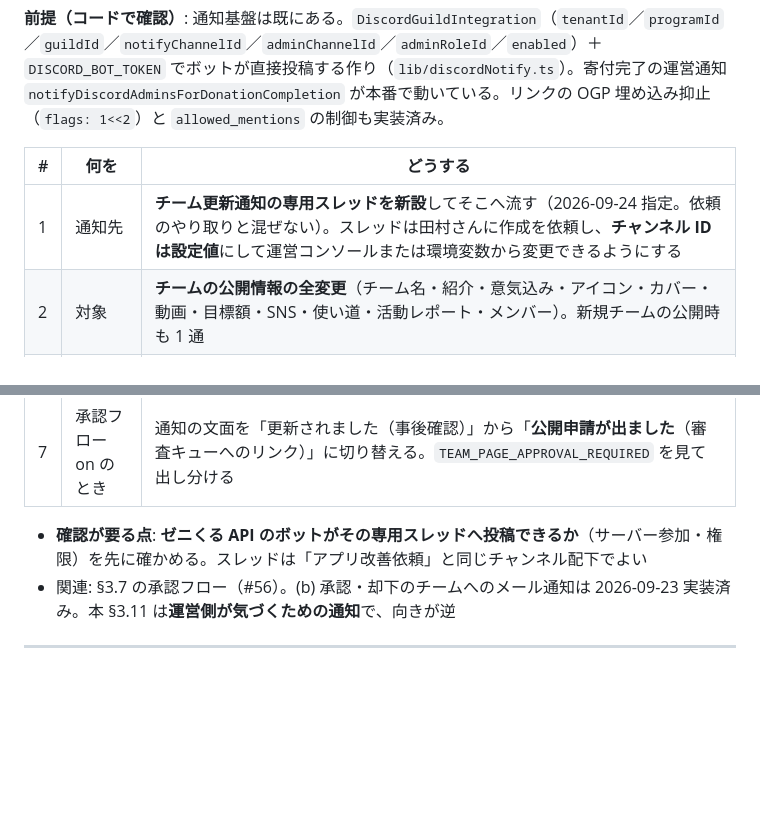
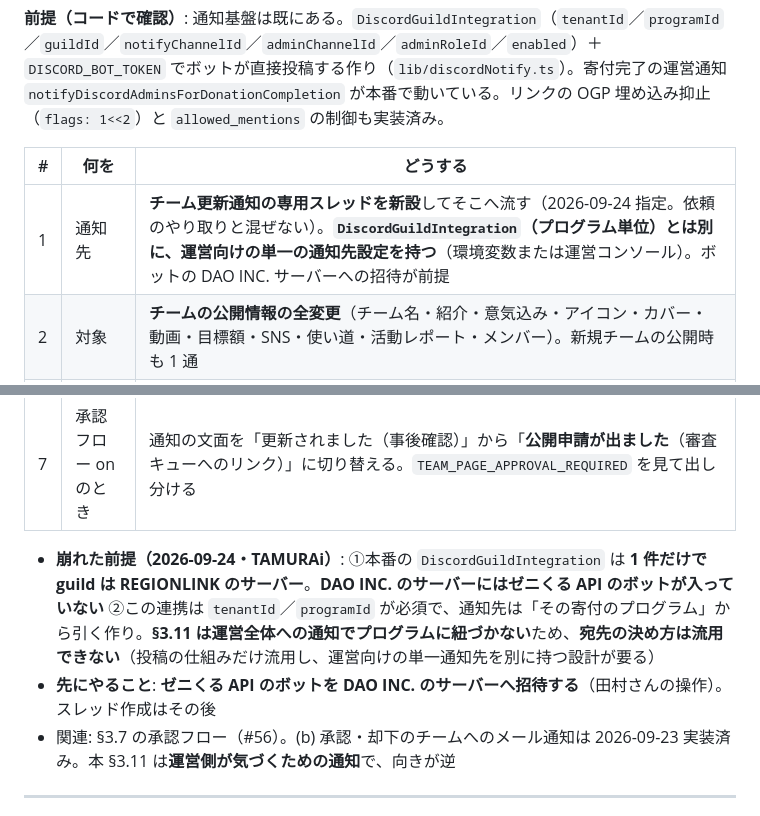
Before and after one commit to SRKTK56/zenicle-lp, a Markdown page: design/README.md, 2 parts joined by grey strips. Drawn GitHub-style; blank space fills up the shorter version.

```diff
--- a/design/README.md
+++ b/design/README.md
@@ -300,7 +303,7 @@ LP の `:root`（`index.html`）と、アプリ `globals.css` の用途別トー
 
 | # | 何を | どうする |
 |---|---|---|
-| 1 | 通知先 | **チーム更新通知の専用スレッドを新設**してそこへ流す（2026-09-24 指定。依頼のやり取りと混ぜない）。スレッドは田村さんに作成を依頼し、**チャンネル ID は設定値**にして運営コンソールまたは環境変数から変更できるようにする |
+| 1 | 通知先 | **チーム更新通知の専用スレッドを新設**してそこへ流す（2026-09-24 指定。依頼のやり取りと混ぜない）。**`DiscordGuildIntegration`（プログラム単位）とは別に、運営向けの単一の通知先設定を持つ**（環境変数または運営コンソール）。ボットの DAO INC. サーバーへの招待が前提 |
 | 2 | 対象 | **チームの公開情報の全変更**（チーム名・紹介・意気込み・アイコン・カバー・動画・目標額・SNS・使い道・活動レポート・メンバー）。新規チームの公開時も 1 通 |
 | 3 | 中身 | チーム名（チームページへのリンク）／更新した人（管理者本人か代理か）／**変更された項目名の一覧**／主要項目は変更前→後の要約（長文は先頭 100 字程度）／日時 |
 | 4 | 個人情報 | **メンバー情報は「更新あり」と項目名だけで、値は出さない**（生年月日・本名・連絡先が Discord に残らないようにする）。チーム紹介など公開済みの文言は値を出してよい |
@@ -308,7 +311,8 @@ LP の `:root`（`index.html`）と、アプリ `globals.css` の用途別トー
 | 6 | 失敗時 | **ベストエフォート**。通知が失敗してもチームの保存は成功させる（既存の寄付通知と同じ方針）。失敗はログに残す |
 | 7 | 承認フロー on のとき | 通知の文面を「更新されました（事後確認）」から「**公開申請が出ました**（審査キューへのリンク）」に切り替える。`TEAM_PAGE_APPROVAL_REQUIRED` を見て出し分ける |
 
-- **確認が要る点**: **ゼニくる API のボットがその専用スレッドへ投稿できるか**（サーバー参加・権限）を先に確かめる。スレッドは「アプリ改善依頼」と同じチャンネル配下でよい
+- **崩れた前提（2026-09-24・TAMURAi）**: ①本番の `DiscordGuildIntegration` は **1 件だけで guild は REGIONLINK のサーバー**。**DAO INC. のサーバーにはゼニくる API のボットが入っていない** ②この連携は `tenantId`／`programId` が必須で、通知先は「その寄付のプログラム」から引く作り。**§3.11 は運営全体への通知でプログラムに紐づかない**ため、**宛先の決め方は流用できない**（投稿の仕組みだけ流用し、運営向けの単一通知先を別に持つ設計が要る）
+- **先にやること**: **ゼニくる API のボットを DAO INC. のサーバーへ招待する**（田村さんの操作）。スレッド作成はその後
 - 関連: §3.7 の承認フロー（#56）。(b) 承認・却下のチームへのメール通知は 2026-09-23 実装済み。本 §3.11 は**運営側が気づくための通知**で、向きが逆
 
 ---
```
Also changed, not shown: other parts of design/README.md (+8 -5 lines).
